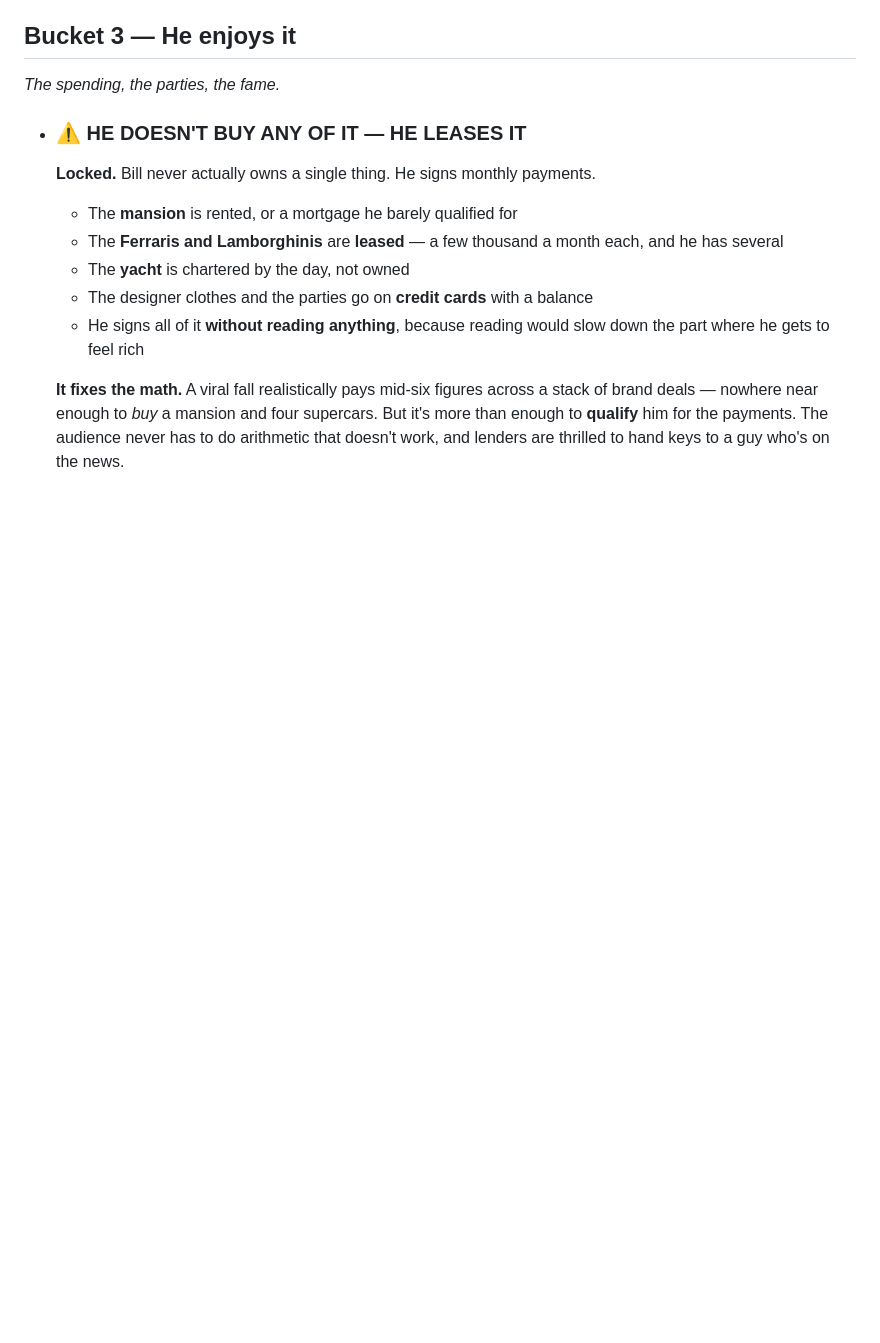
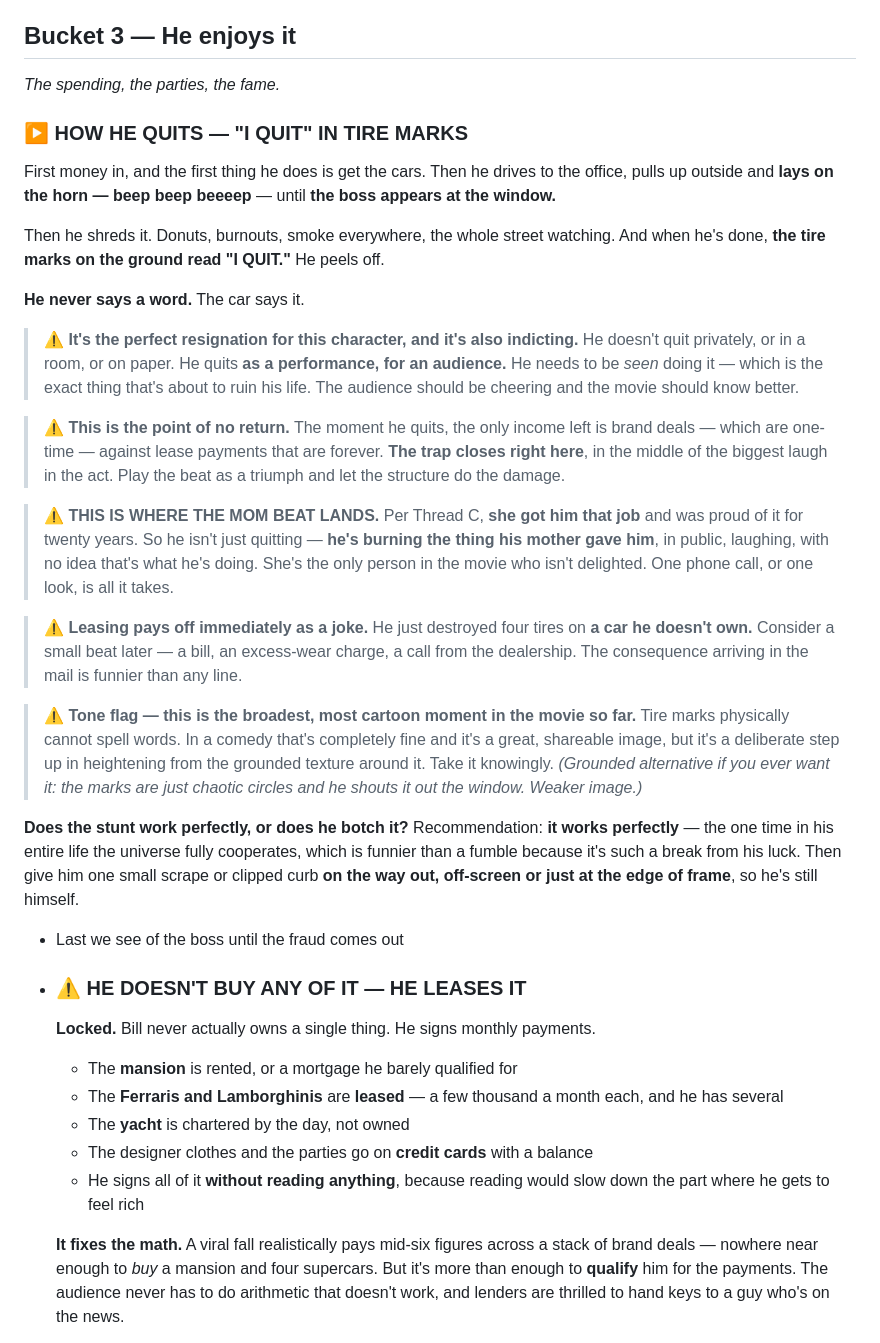
Before and after one commit to diamondhousemediaco-ai/Coding, a Markdown page: the-fall/notes/buckets.md, the part around the change. GitHub-like rendering; blank space fills up the shorter version.

Commit message:
Add how Bill quits: "I QUIT" burned into the pavement
First money in, he buys the cars, drives to the office, gets the boss to the
window with the horn, does donuts and burnouts, and leaves tire marks reading
I QUIT. He never speaks.

- Flags that he quits as a performance for an audience, which is the exact
  behavior about to ruin him — the audience cheers while the movie knows better
- Marks it as the point of no return: from here the only income is one-time
  brand deals against permanent lease payments, so the trap closes inside the
  biggest laugh of the act
- Lands the mom beat here — she got him the job, so he's burning what she gave
  him, in public, laughing, with no idea
- Leasing pays off as a gag: he shredded four tires on a car he doesn't own,
  and the excess-wear bill can arrive later
- Tone flag: tire marks can't spell words, so this is a deliberate step up in
  heightening — taken knowingly, with a grounded alternative recorded
- Recommends the stunt work perfectly, with one small scrape on the way out

Co-Authored-By: Claude Opus 5 <noreply@anthropic.com>
Claude-Session: https://claude.ai/code/session_01FTVkr7G98AZJoyWgQQy2wK

```diff
--- a/the-fall/notes/buckets.md
+++ b/the-fall/notes/buckets.md
@@ -188,6 +188,51 @@ the spending escalating, him getting smaller inside all of it — that's toleran
 
 ## Bucket 3 — He enjoys it
 *The spending, the parties, the fame.*
+
+### ▶ HOW HE QUITS — "I QUIT" IN TIRE MARKS
+
+First money in, and the first thing he does is get the cars. Then he drives to the
+office, pulls up outside and **lays on the horn — beep beep beeeep** — until **the boss
+appears at the window.**
+
+Then he shreds it. Donuts, burnouts, smoke everywhere, the whole street watching. And
+when he's done, **the tire marks on the ground read "I QUIT."** He peels off.
+
+**He never says a word.** The car says it.
+
+> **⚠️ It's the perfect resignation for this character, and it's also indicting.** He
+> doesn't quit privately, or in a room, or on paper. He quits **as a performance, for an
+> audience.** He needs to be *seen* doing it — which is the exact thing that's about to
+> ruin his life. The audience should be cheering and the movie should know better.
+
+> **⚠️ This is the point of no return.** The moment he quits, the only income left is
+> brand deals — which are one-time — against lease payments that are forever. **The trap
+> closes right here**, in the middle of the biggest laugh in the act. Play the beat as a
+> triumph and let the structure do the damage.
+
+> **⚠️ THIS IS WHERE THE MOM BEAT LANDS.** Per Thread C, **she got him that job** and
+> was proud of it for twenty years. So he isn't just quitting — **he's burning the thing
+> his mother gave him**, in public, laughing, with no idea that's what he's doing. She's
+> the only person in the movie who isn't delighted. One phone call, or one look, is all
+> it takes.
+
+> **⚠️ Leasing pays off immediately as a joke.** He just destroyed four tires on **a car
+> he doesn't own.** Consider a small beat later — a bill, an excess-wear charge, a call
+> from the dealership. The consequence arriving in the mail is funnier than any line.
+
+> **⚠️ Tone flag — this is the broadest, most cartoon moment in the movie so far.** Tire
+> marks physically cannot spell words. In a comedy that's completely fine and it's a
+> great, shareable image, but it's a deliberate step up in heightening from the
+> grounded texture around it. Take it knowingly. *(Grounded alternative if you ever want
+> it: the marks are just chaotic circles and he shouts it out the window. Weaker image.)*
+
+**Does the stunt work perfectly, or does he botch it?** Recommendation: **it works
+perfectly** — the one time in his entire life the universe fully cooperates, which is
+funnier than a fumble because it's such a break from his luck. Then give him one small
+scrape or clipped curb **on the way out, off-screen or just at the edge of frame**, so
+he's still himself.
+
+- Last we see of the boss until the fraud comes out
 
 - ### ⚠️ HE DOESN'T BUY ANY OF IT — HE LEASES IT
   **Locked.** Bill never actually owns a single thing. He signs monthly payments.
```
